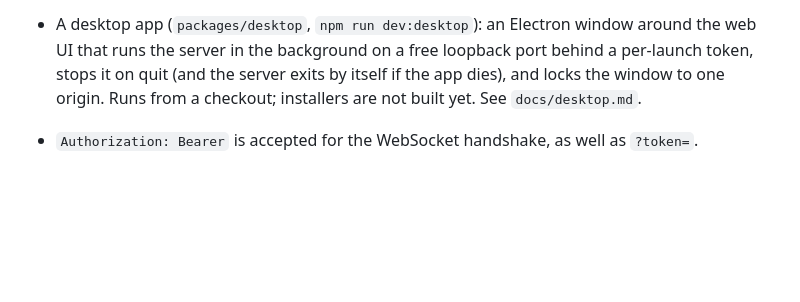
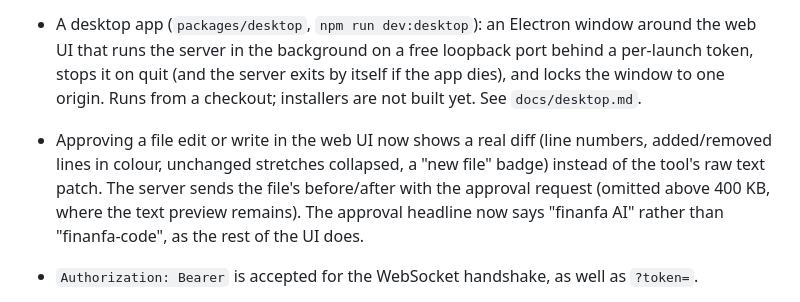
Before and after one commit to Ronaldo-F-dev/finanfa-code, a Markdown page: CHANGELOG.md, the part around the change. Drawn GitHub-style; blank space fills up the shorter version.

Commit message:
docs(changelog): note the approval diff view

```diff
--- a/CHANGELOG.md
+++ b/CHANGELOG.md
@@ -30,6 +30,11 @@ first tagged release.
   runs the server in the background on a free loopback port behind a per-launch token, stops it on quit
   (and the server exits by itself if the app dies), and locks the window to one origin. Runs from a
   checkout; installers are not built yet. See `docs/desktop.md`.
+- Approving a file edit or write in the web UI now shows a real diff (line numbers, added/removed
+  lines in colour, unchanged stretches collapsed, a "new file" badge) instead of the tool's raw
+  text patch. The server sends the file's before/after with the approval request (omitted above
+  400 KB, where the text preview remains). The approval headline now says "finanfa AI" rather than
+  "finanfa-code", as the rest of the UI does.
 - `Authorization: Bearer` is accepted for the WebSocket handshake, as well as `?token=`.
 - Hooks of type `prompt` (one model call) and `agent` (a read-only
   `hook-verifier` sub-agent) next to `command`: they answer `{"ok": …}`, can
```
